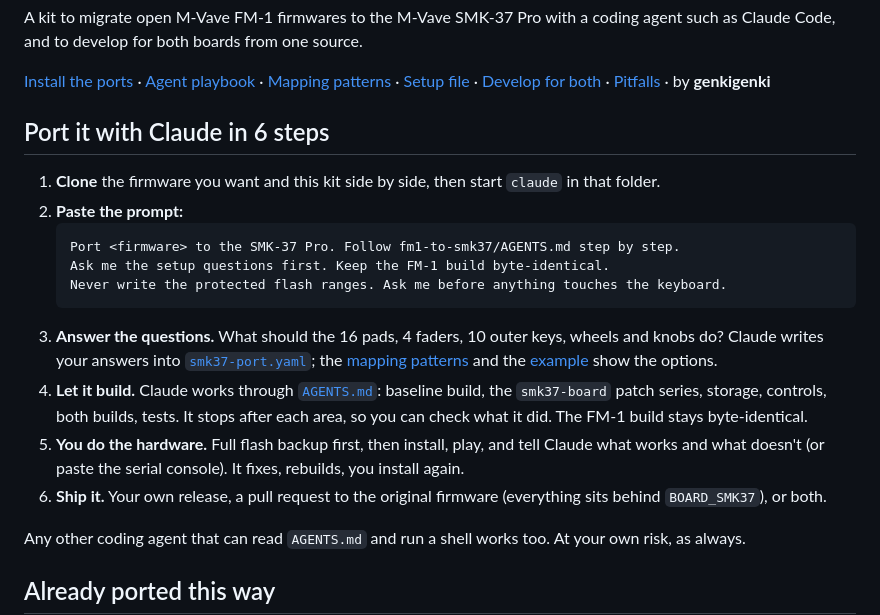
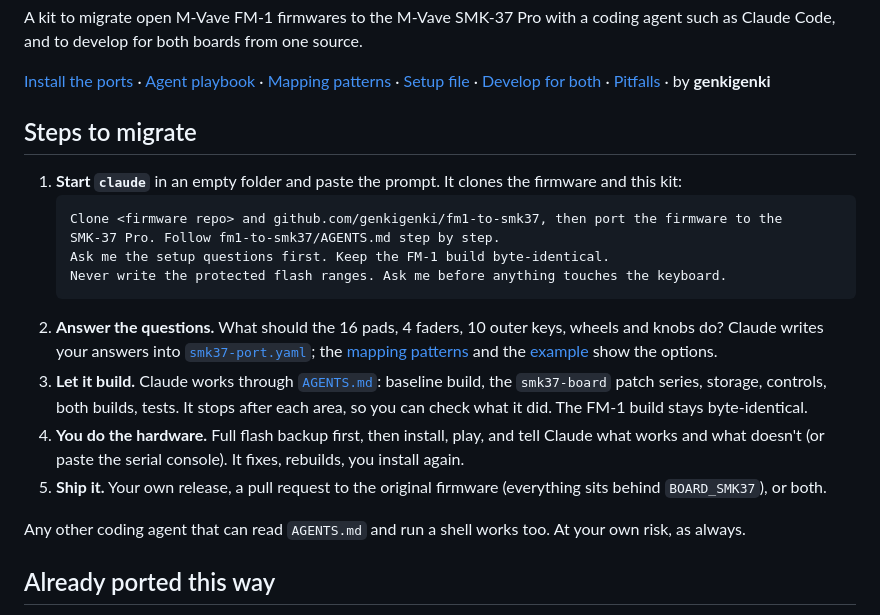
Before and after one commit to djStrombo/FM1-to-SMK37, a Markdown page: README.md, the part around the change. Drawn GitHub-style.

Commit message:
README: steps to migrate; Claude clones the firmware and the kit

````diff
--- a/README.md
+++ b/README.md
@@ -9,24 +9,24 @@ and to develop for both boards from one source.
 [Agent playbook](AGENTS.md) · [Mapping patterns](docs/06-mapping-patterns.md) ·
 [Setup file](smk37-port.yaml) · [Develop for both](docs/07-develop-for-both.md) · [Pitfalls](docs/08-pitfalls.md) · by **genkigenki**
 
-## Port it with Claude in 6 steps
+## Steps to migrate
 
-1. **Clone** the firmware you want and this kit side by side, then start `claude` in that folder.
-2. **Paste the prompt:**
+1. **Start `claude`** in an empty folder and paste the prompt. It clones the firmware and this kit:
    ```text
-   Port <firmware> to the SMK-37 Pro. Follow fm1-to-smk37/AGENTS.md step by step.
+   Clone <firmware repo> and github.com/genkigenki/fm1-to-smk37, then port the firmware to the
+   SMK-37 Pro. Follow fm1-to-smk37/AGENTS.md step by step.
    Ask me the setup questions first. Keep the FM-1 build byte-identical.
    Never write the protected flash ranges. Ask me before anything touches the keyboard.
    ```
-3. **Answer the questions.** What should the 16 pads, 4 faders, 10 outer keys, wheels and knobs do? Claude
+2. **Answer the questions.** What should the 16 pads, 4 faders, 10 outer keys, wheels and knobs do? Claude
    writes your answers into [`smk37-port.yaml`](smk37-port.yaml); the [mapping patterns](docs/06-mapping-patterns.md)
    and the [example](examples/) show the options.
-4. **Let it build.** Claude works through [`AGENTS.md`](AGENTS.md): baseline build, the `smk37-board` patch series,
+3. **Let it build.** Claude works through [`AGENTS.md`](AGENTS.md): baseline build, the `smk37-board` patch series,
    storage, controls, both builds, tests. It stops after each area, so you can check what it did. The FM-1 build
    stays byte-identical.
-5. **You do the hardware.** Full flash backup first, then install, play, and tell Claude what works and what
+4. **You do the hardware.** Full flash backup first, then install, play, and tell Claude what works and what
    doesn't (or paste the serial console). It fixes, rebuilds, you install again.
-6. **Ship it.** Your own release, a pull request to the original firmware (everything sits behind
+5. **Ship it.** Your own release, a pull request to the original firmware (everything sits behind
    `BOARD_SMK37`), or both.
 
 Any other coding agent that can read `AGENTS.md` and run a shell works too. At your own risk, as always.
````
